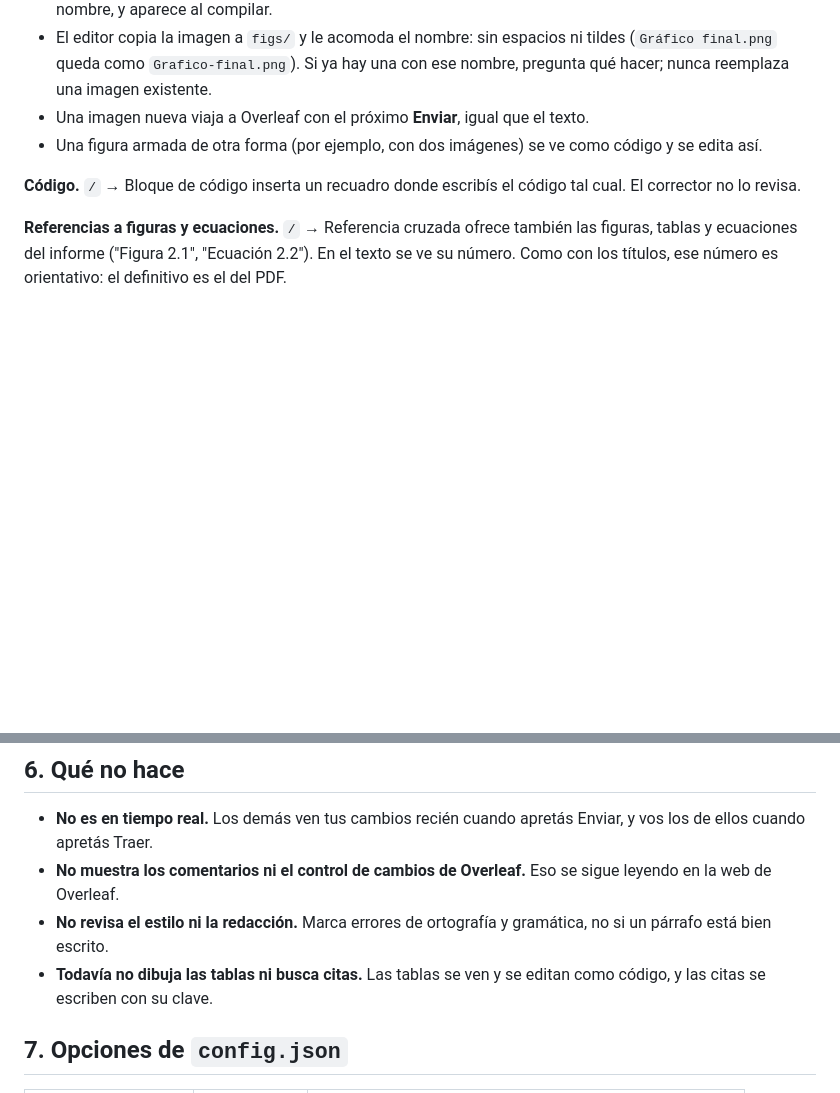
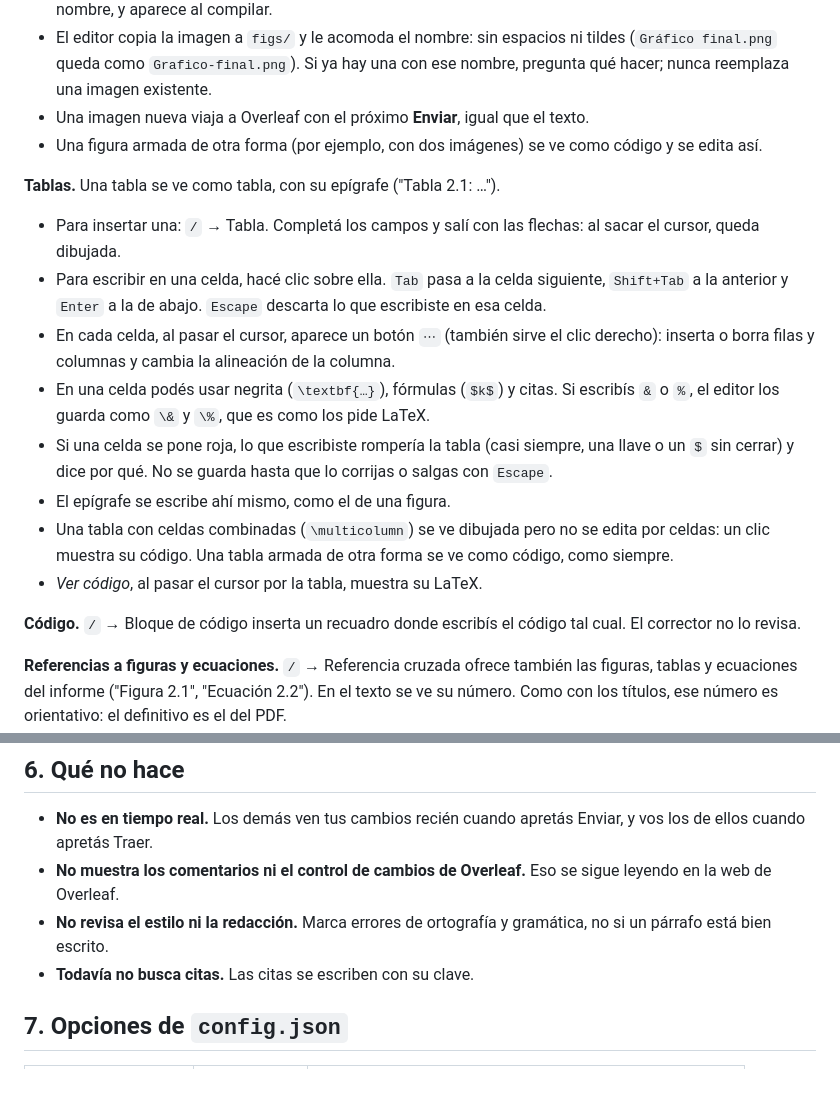
Before and after one commit to Portafolio-Cristhian-Rossi/Overleaf-Tuneado, a Markdown page: editor/INSTALACION.md, 2 parts joined by grey strips. GitHub-like rendering; blank space fills up the shorter version.

Commit message:
Guía: tablas
Co-Authored-By: Claude Opus 5.5 <noreply@anthropic.com>

```diff
--- a/editor/INSTALACION.md
+++ b/editor/INSTALACION.md
@@ -203,6 +203,28 @@ abierto. Lo que escribís se guarda solo; arriba a la derecha dice `Guardado`.
 - Una figura armada de otra forma (por ejemplo, con dos imágenes) se ve como
   código y se edita así.
 
+**Tablas.** Una tabla se ve como tabla, con su epígrafe ("Tabla 2.1: …").
+
+- Para insertar una: `/` → Tabla. Completá los campos y salí con las flechas:
+  al sacar el cursor, queda dibujada.
+- Para escribir en una celda, hacé clic sobre ella. `Tab` pasa a la celda
+  siguiente, `Shift+Tab` a la anterior y `Enter` a la de abajo. `Escape`
+  descarta lo que escribiste en esa celda.
+- En cada celda, al pasar el cursor, aparece un botón `⋯` (también sirve el
+  clic derecho): inserta o borra filas y columnas y cambia la alineación de
+  la columna.
+- En una celda podés usar negrita (`\textbf{…}`), fórmulas (`$k$`) y citas.
+  Si escribís `&` o `%`, el editor los guarda como `\&` y `\%`, que es como
+  los pide LaTeX.
+- Si una celda se pone roja, lo que escribiste rompería la tabla (casi
+  siempre, una llave o un `$` sin cerrar) y dice por qué. No se guarda hasta
+  que lo corrijas o salgas con `Escape`.
+- El epígrafe se escribe ahí mismo, como el de una figura.
+- Una tabla con celdas combinadas (`\multicolumn`) se ve dibujada pero no se
+  edita por celdas: un clic muestra su código. Una tabla armada de otra forma
+  se ve como código, como siempre.
+- *Ver código*, al pasar el cursor por la tabla, muestra su LaTeX.
+
 **Código.** `/` → Bloque de código inserta un recuadro donde escribís el
 código tal cual. El corrector no lo revisa.
 
@@ -257,8 +279,7 @@ terminar.
   sigue leyendo en la web de Overleaf.
 - **No revisa el estilo ni la redacción.** Marca errores de ortografía y
   gramática, no si un párrafo está bien escrito.
-- **Todavía no dibuja las tablas ni busca citas.** Las tablas se ven y se
-  editan como código, y las citas se escriben con su clave.
+- **Todavía no busca citas.** Las citas se escriben con su clave.
 
 ## 7. Opciones de `config.json`
 
```
